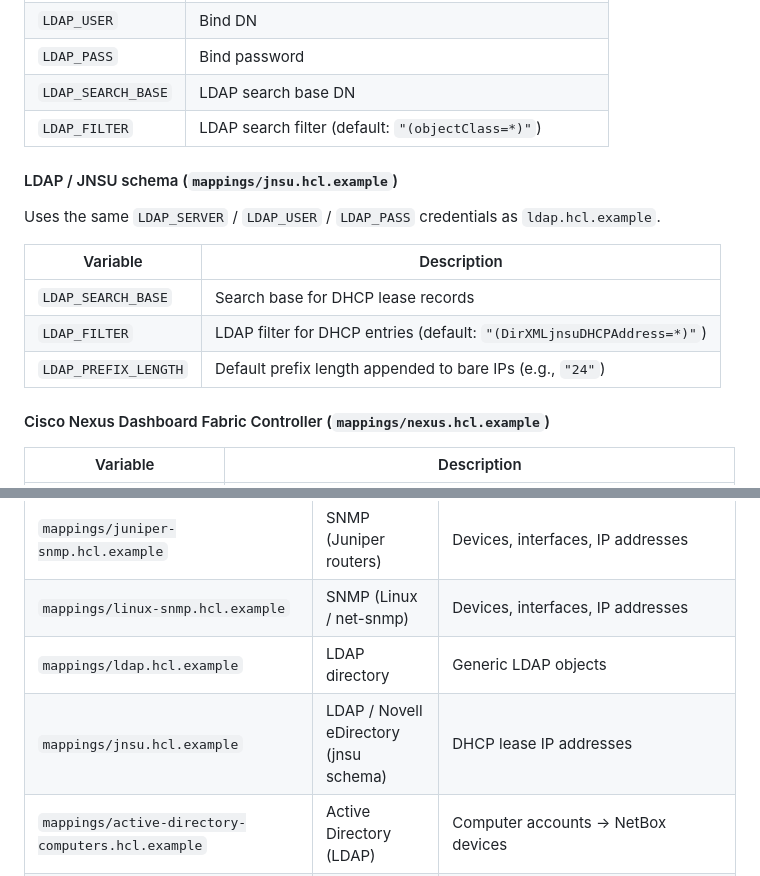
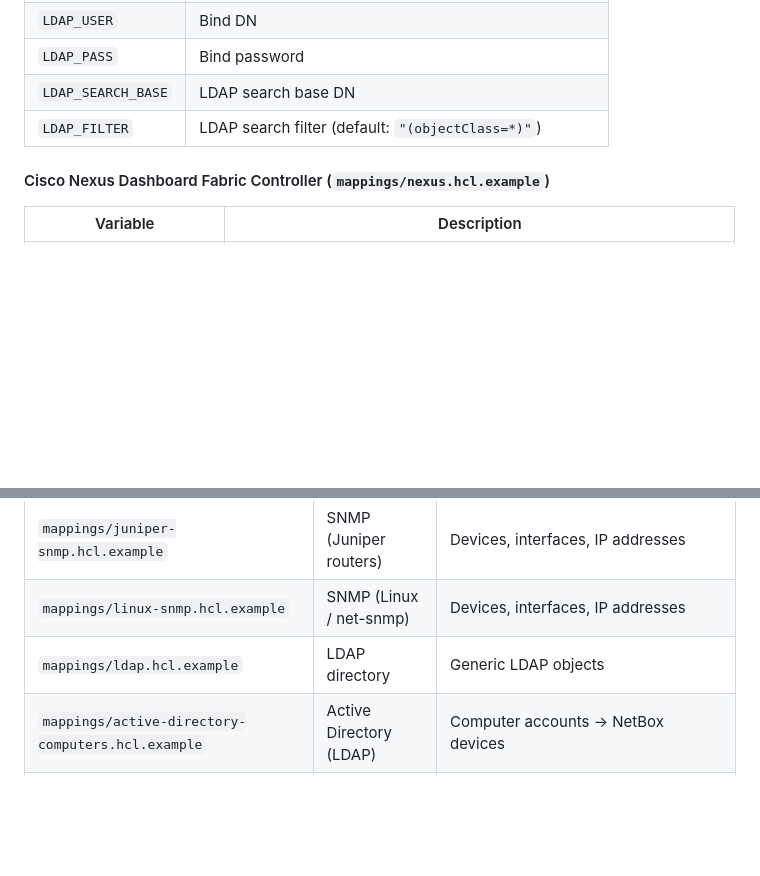
Before and after one commit to erichester76/hcl-netbox-discovery, a Markdown page: README.md, 2 parts joined by grey strips. Drawn GitHub-style; blank space fills up the shorter version.

Commit message:
Remove LDAP / JNSU schema section from README
Removed JNSU schema section and its related variables from README.

```diff
--- a/README.md
+++ b/README.md
@@ -237,16 +237,6 @@ All sensitive values are read from environment variables inside the HCL files us
 | `LDAP_SEARCH_BASE` | LDAP search base DN |
 | `LDAP_FILTER` | LDAP search filter (default: `"(objectClass=*)"`) |
 
-#### LDAP / JNSU schema (`mappings/jnsu.hcl.example`)
-
-Uses the same `LDAP_SERVER` / `LDAP_USER` / `LDAP_PASS` credentials as `ldap.hcl.example`.
-
-| Variable | Description |
-|---|---|
-| `LDAP_SEARCH_BASE` | Search base for DHCP lease records |
-| `LDAP_FILTER` | LDAP filter for DHCP entries (default: `"(DirXMLjnsuDHCPAddress=*)"`) |
-| `LDAP_PREFIX_LENGTH` | Default prefix length appended to bare IPs (e.g., `"24"`) |
-
 #### Cisco Nexus Dashboard Fabric Controller (`mappings/nexus.hcl.example`)
 
 | Variable | Description |
@@ -367,7 +357,6 @@ cp mappings/vmware.hcl.example mappings/vmware.hcl
 | `mappings/juniper-snmp.hcl.example` | SNMP (Juniper routers) | Devices, interfaces, IP addresses |
 | `mappings/linux-snmp.hcl.example` | SNMP (Linux / net-snmp) | Devices, interfaces, IP addresses |
 | `mappings/ldap.hcl.example` | LDAP directory | Generic LDAP objects |
-| `mappings/jnsu.hcl.example` | LDAP / Novell eDirectory (jnsu schema) | DHCP lease IP addresses |
 | `mappings/active-directory-computers.hcl.example` | Active Directory (LDAP) | Computer accounts → NetBox devices |
 | `mappings/active-directory-users.hcl.example` | Active Directory (LDAP) | User accounts → NetBox contacts |
 | `mappings/tenable.hcl.example` | Tenable One / Nessus | Assets, vulnerabilities, findings → NetBox IP addresses / virtual machines |
```
